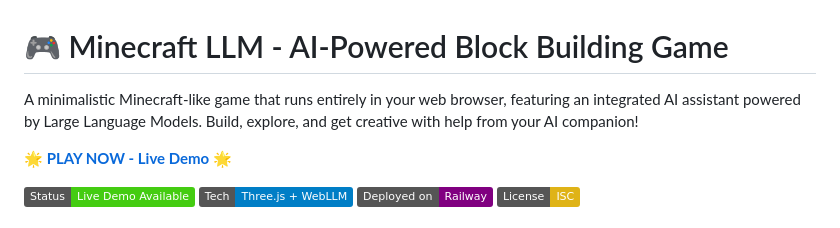
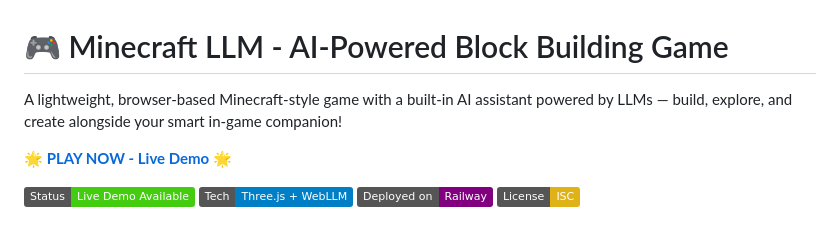
Before and after one commit to krishnakaushik25/llm-minecraft-simulator, a Markdown page: README.md, the part around the change. Rendered like a GitHub page; badges without logos.

```diff
--- a/README.md
+++ b/README.md
@@ -1,6 +1,6 @@
 # 🎮 Minecraft LLM - AI-Powered Block Building Game
 
-A minimalistic Minecraft-like game that runs entirely in your web browser, featuring an integrated AI assistant powered by Large Language Models. Build, explore, and get creative with help from your AI companion!
+A lightweight, browser-based Minecraft-style game with a built-in AI assistant powered by LLMs — build, explore, and create alongside your smart in-game companion!
 
 **🌟 [PLAY NOW - Live Demo](https://minecraft-llm-game-production.up.railway.app/minecraft-llm-game/) 🌟**
 
```
